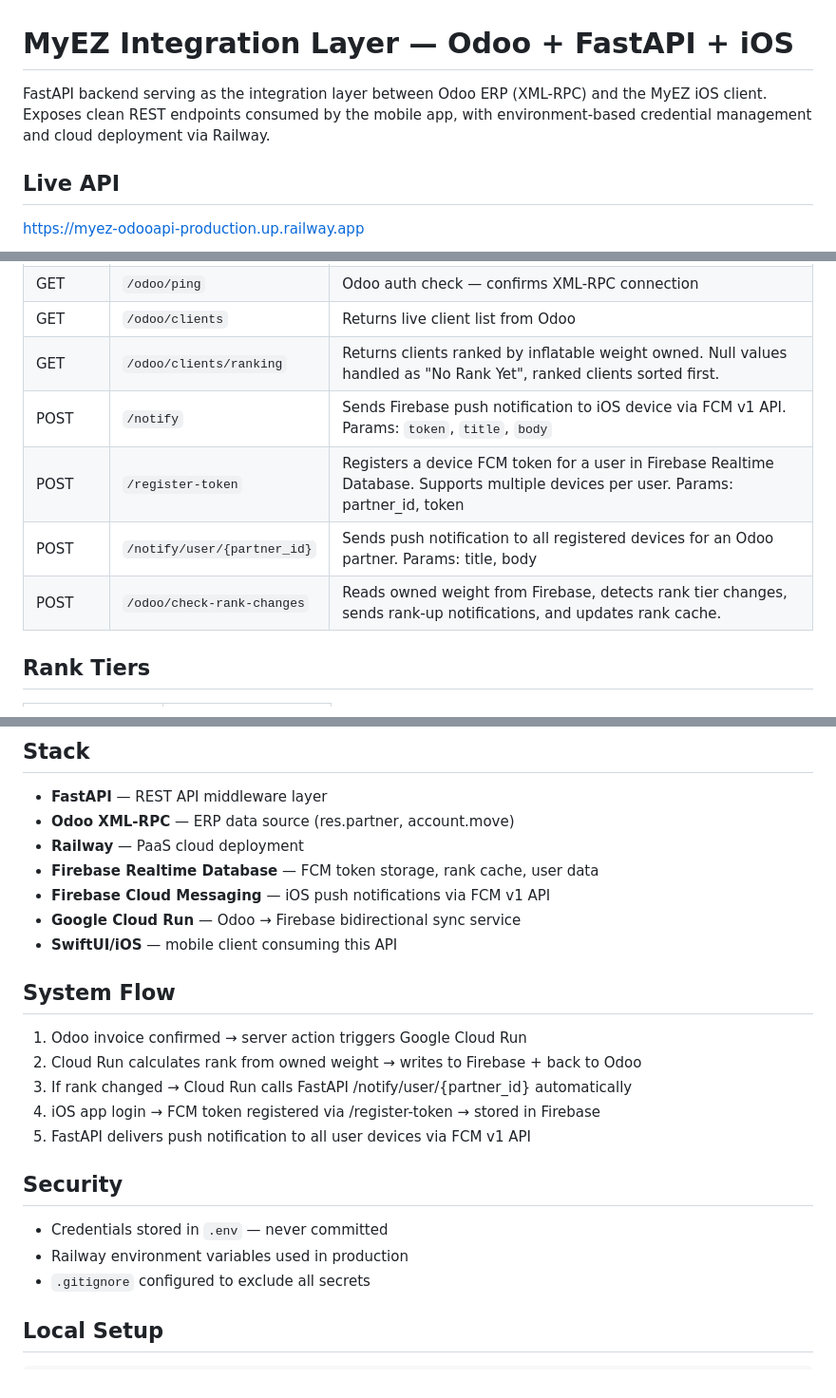
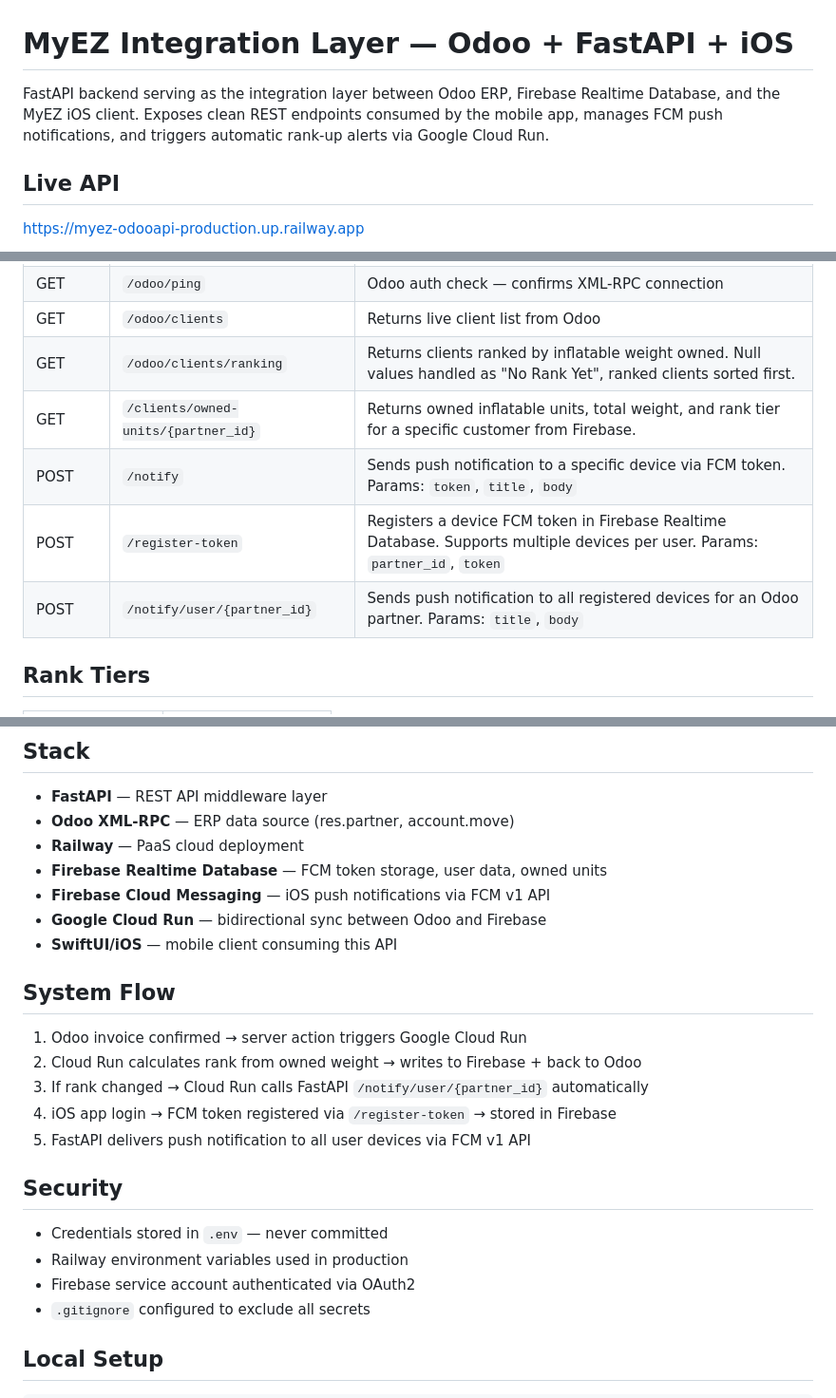
Before and after one commit to javiergomezgit/MyEZ-OdooAPI, a Markdown page: README.md, 3 parts joined by grey strips. Shown at 95% size. GitHub-like rendering.

Commit message:
docs: update README with full system architecture

```diff
--- a/README.md
+++ b/README.md
@@ -1,8 +1,6 @@
 # MyEZ Integration Layer — Odoo + FastAPI + iOS
 
-FastAPI backend serving as the integration layer between Odoo ERP (XML-RPC)
-and the MyEZ iOS client. Exposes clean REST endpoints consumed by the mobile
-app, with environment-based credential management and cloud deployment via Railway.
+FastAPI backend serving as the integration layer between Odoo ERP, Firebase Realtime Database, and the MyEZ iOS client. Exposes clean REST endpoints consumed by the mobile app, manages FCM push notifications, and triggers automatic rank-up alerts via Google Cloud Run.
 
 ## Live API
 https://myez-odooapi-production.up.railway.app
@@ -58,10 +80,10 @@ graph TD
 | GET | `/odoo/ping` | Odoo auth check — confirms XML-RPC connection |
 | GET | `/odoo/clients` | Returns live client list from Odoo |
 | GET | `/odoo/clients/ranking` | Returns clients ranked by inflatable weight owned. Null values handled as "No Rank Yet", ranked clients sorted first. |
-| POST | `/notify` | Sends Firebase push notification to iOS device via FCM v1 API. Params: `token`, `title`, `body` |
-| POST | `/register-token` | Registers a device FCM token for a user in Firebase Realtime Database. Supports multiple devices per user. Params: partner_id, token |
-| POST | `/notify/user/{partner_id}` | Sends push notification to all registered devices for an Odoo partner. Params: title, body
-| POST | `/odoo/check-rank-changes` | Reads owned weight from Firebase, detects rank tier changes, sends rank-up notifications, and updates rank cache. |
+| GET | `/clients/owned-units/{partner_id}` | Returns owned inflatable units, total weight, and rank tier for a specific customer from Firebase. |
+| POST | `/notify` | Sends push notification to a specific device via FCM token. Params: `token`, `title`, `body` |
+| POST | `/register-token` | Registers a device FCM token in Firebase Realtime Database. Supports multiple devices per user. Params: `partner_id`, `token` |
+| POST | `/notify/user/{partner_id}` | Sends push notification to all registered devices for an Odoo partner. Params: `title`, `body` |
 
 ## Rank Tiers
 
@@ -82,23 +104,24 @@ graph TD
 - **FastAPI** — REST API middleware layer
 - **Odoo XML-RPC** — ERP data source (res.partner, account.move)
 - **Railway** — PaaS cloud deployment
-- **Firebase Realtime Database** — FCM token storage, rank cache, user data
+- **Firebase Realtime Database** — FCM token storage, user data, owned units
 - **Firebase Cloud Messaging** — iOS push notifications via FCM v1 API
-- **Google Cloud Run** — Odoo → Firebase bidirectional sync service
+- **Google Cloud Run** — bidirectional sync between Odoo and Firebase
 - **SwiftUI/iOS** — mobile client consuming this API
 
 ## System Flow
 
 1. Odoo invoice confirmed → server action triggers Google Cloud Run
 2. Cloud Run calculates rank from owned weight → writes to Firebase + back to Odoo
-3. If rank changed → Cloud Run calls FastAPI /notify/user/{partner_id} automatically
-4. iOS app login → FCM token registered via /register-token → stored in Firebase
+3. If rank changed → Cloud Run calls FastAPI `/notify/user/{partner_id}` automatically
+4. iOS app login → FCM token registered via `/register-token` → stored in Firebase
 5. FastAPI delivers push notification to all user devices via FCM v1 API
 
 ## Security
 
 - Credentials stored in `.env` — never committed
 - Railway environment variables used in production
+- Firebase service account authenticated via OAuth2
 - `.gitignore` configured to exclude all secrets
 
 ## Local Setup
```
Also changed, not shown: other parts of README.md (+44 -20 lines).
